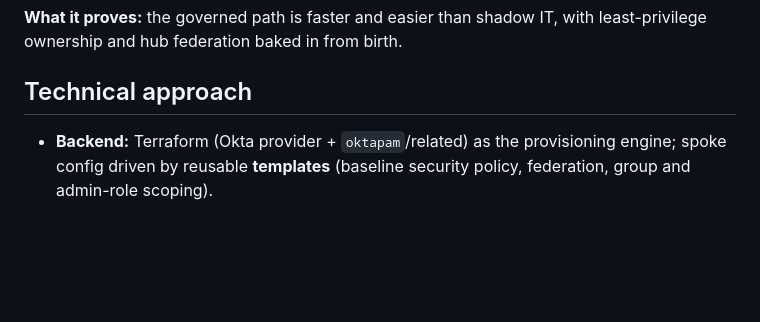
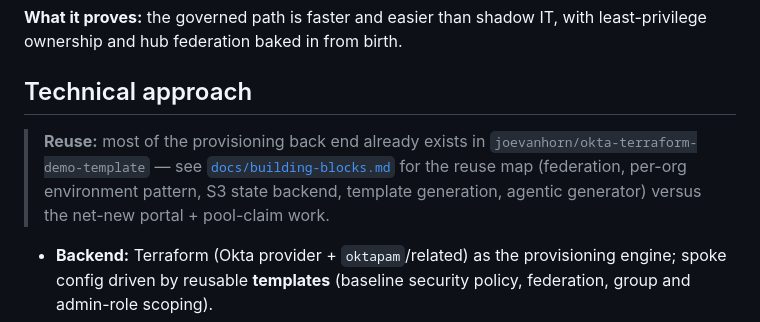
Before and after one commit to joevanhorn/ofcto27-hackathon, a Markdown page: docs/solution.md, the part around the change. GitHub-like rendering; blank space fills up the shorter version.

```diff
--- a/docs/solution.md
+++ b/docs/solution.md
@@ -83,6 +83,11 @@ least-privilege ownership and hub federation baked in from birth.
 
 ## Technical approach
 
+> **Reuse:** most of the provisioning back end already exists in
+> `joevanhorn/okta-terraform-demo-template` — see [`docs/building-blocks.md`](building-blocks.md)
+> for the reuse map (federation, per-org environment pattern, S3 state backend, template
+> generation, agentic generator) versus the net-new portal + pool-claim work.
+
 - **Backend:** Terraform (Okta provider + `oktapam`/related) as the provisioning engine;
   spoke config driven by reusable **templates** (baseline security policy, federation, group
   and admin-role scoping).
```
Also changed, not shown: .hackathon/day1-summary.md (+11 -0 lines), docs/building-blocks.md (added, +62 -0 lines).
